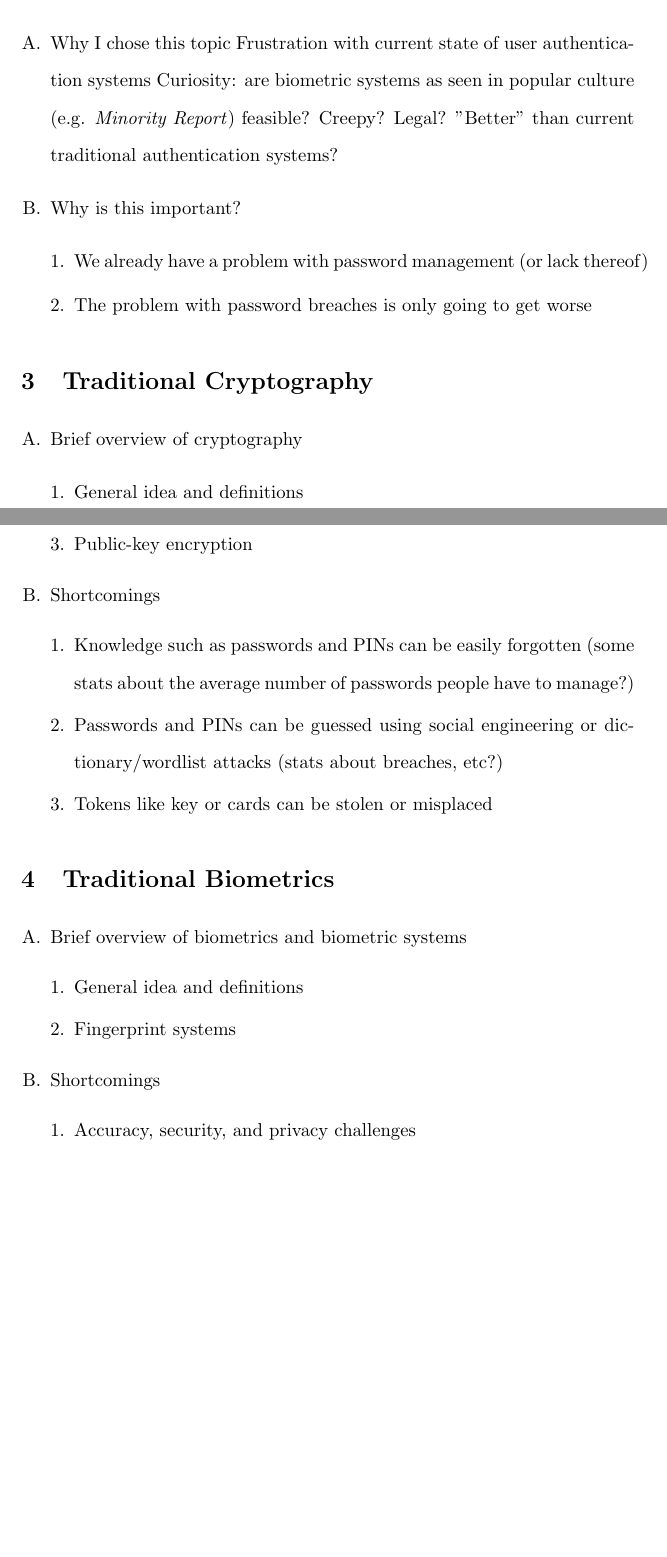
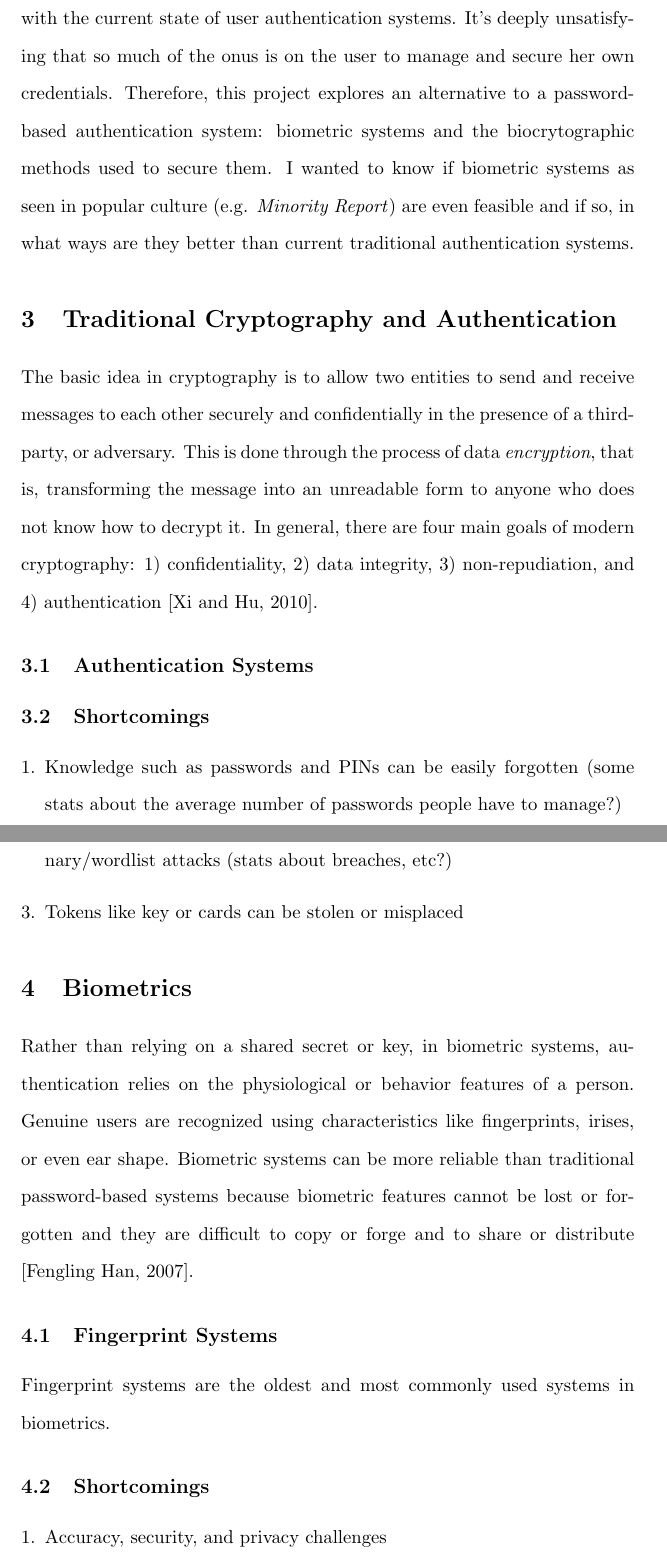
Before and after one commit to jwoogerd/security, a LaTeX document (finalproject/final.tex): two parts of pages 2 and 3 of 4 before the commit and two parts of pages 3 and 4 of 5 after it, joined at a grey line, cut so that both start at the same text, the shorter picture padded with empty space. Compiled offline with pdfLaTeX.

Commit message:
More writing.....

```diff
--- a/finalproject/final.tex
+++ b/finalproject/final.tex
@@ -43,22 +43,3 @@ provide systems that accurately authenticate genuine users and are robust to
 traditional biometric attacks.
 
 \section{To the Community}
-    \begin{enumerate}[A.]
-    \item Why I chose this topic
-    Frustration with current state of user authentication systems
-    Curiosity: are biometric systems as seen in popular culture (e.g. \textit{Minority Report}) feasible? Creepy? Legal? "Better" than current traditional authentication systems?
-    \item Why is this important?
-        \begin{enumerate}[1.]
-        \item We already have a problem with password management (or lack thereof)
-        \item The problem with password breaches is only going to get worse
-        \end{enumerate}
-    \end{enumerate}
-\section{Traditional Cryptography}
-    \begin{enumerate}[A.]
-    \item Brief overview of cryptography
-        \begin{enumerate}[1.]
-        \item General idea and definitions
-        \item Private-key encryption and AES
-        \item Public-key encryption
-        \end{enumerate}
-    \item Shortcomings
@@ -65,17 +61,41 @@ traditional biometric attacks.
+    The problem with password breaches is only going to get worse
+
+Thus, the original motivation for this project was my own frustration with the
+current state of user authentication systems. It's deeply unsatisfying that so
+much of the onus is on the user to manage and secure her own credentials. Therefore, this project explores an alternative to a password-based
+authentication system: biometric systems and the biocrytographic methods used
+to secure them. I wanted to know if biometric systems as seen in popular
+culture (e.g. \textit{Minority Report}) are even feasible and if so, in what
+ways are they better than current traditional authentication systems.
+\section{Traditional Cryptography and Authentication}
+The basic idea in cryptography is to allow two entities to send and receive
+messages to each other securely and confidentially in the presence of a
+third-party, or adversary. This is done through the process of data
+\textit{encryption}, that is, transforming the message into an unreadable form
+to anyone who does not know how to decrypt it. In general, there are four
+main goals of modern cryptography: 1) confidentiality, 2) data integrity,
+3) non-repudiation, and 4) authentication \cite{Biocryptography10}.
+
+% In modern cryptography, there are
+% two main flavors of encryption algorithms: symmetric- or private-key
+% encryption and asymmetric or public-key encryption.
+    \subsection{Authentication Systems}
+    \subsection{Shortcomings}
         \begin{enumerate}[1.]
         \item Knowledge such as passwords and PINs can be easily forgotten (some stats about the average number of passwords people have to manage?)
         \item Passwords and PINs can be guessed using social engineering or dictionary/wordlist attacks (stats about breaches, etc?)
         \item Tokens like key or cards can be stolen or misplaced
         \end{enumerate}
-    \end{enumerate}
-\section{Traditional Biometrics}
-     \begin{enumerate}[A.]
-    \item Brief overview of biometrics and biometric systems
-        \begin{enumerate}[1.]
-        \item General idea and definitions
-        \item Fingerprint systems
-        \end{enumerate}
-    \item Shortcomings
+\section{Biometrics}
+Rather than relying on a shared secret or key, in biometric systems,
+authentication relies on the physiological or behavior features of a person.
+Genuine users are recognized using characteristics like fingerprints,
+irises, or even ear shape. Biometric systems can be more reliable than traditional
+password-based systems because biometric features cannot be lost or forgotten
+and they are difficult to copy or forge and to share or distribute \cite{Fingerprint07}.
+\subsection{Fingerprint Systems}
+Fingerprint systems are the oldest and most commonly used systems in biometrics.
+\subsection{Shortcomings}
         \begin{enumerate}[1.]
         \item Accuracy, security, and privacy challenges
         \item Biometric system attacks
```
Also changed, not shown: finalproject/biblio.bib (+21 -3 lines), finalproject/final.pdf, finalproject/final.tex (29 more changed lines).
